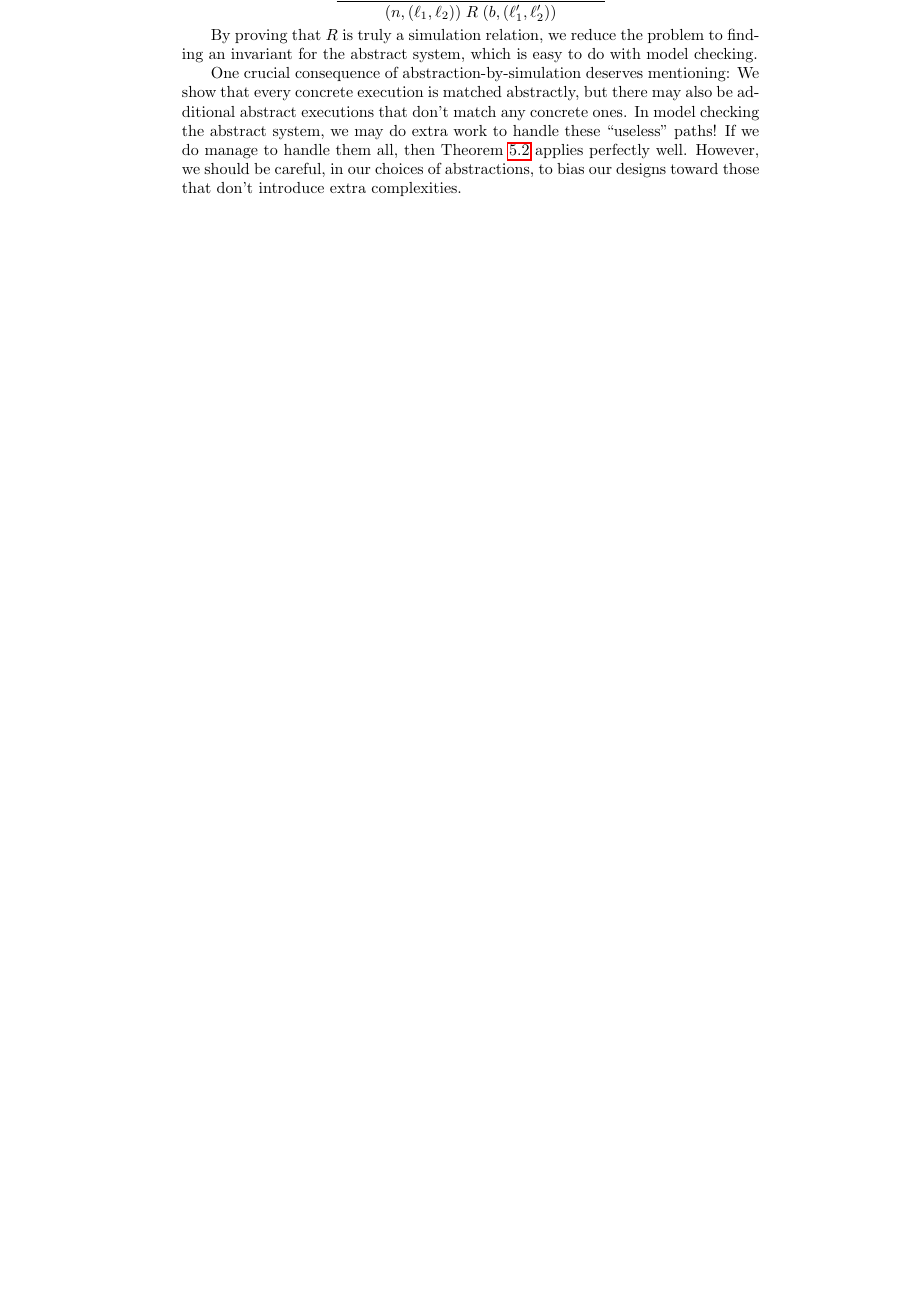
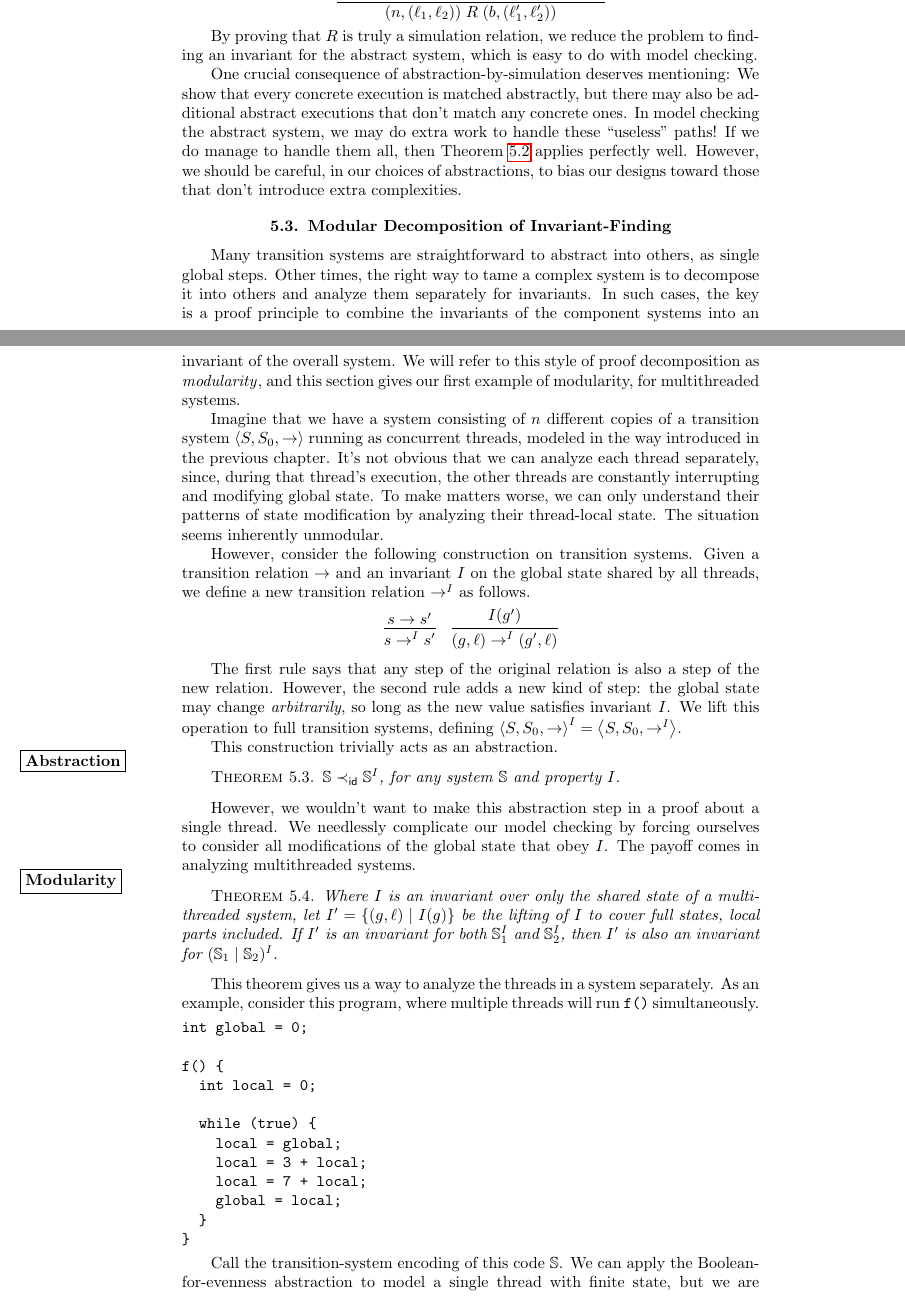
Before and after one commit to achlipala/frap, a LaTeX thesis (frap_book.tex): part of page 33 of 40 before the commit and two parts of pages 33 and 34 of 42 after it, the two joined at a grey line, cut so that both start at the same text, the shorter picture padded with empty space. Compiled offline with pdfLaTeX.

Commit message:
ModelChecking chapter done

```diff
--- a/frap_book.tex
+++ b/frap_book.tex
@@ -1204,3 +1205,63 @@ If we do manage to handle them all, then Theorem \ref{abstract_simulation} appli
 However, we should be careful, in our choices of abstractions, to bias our designs toward those that don't introduce extra complexities.
 
 
+\section{Modular Decomposition of Invariant-Finding}
+
+Many transition systems are straightforward to abstract into others, as single global steps.
+Other times, the right way to tame a complex system is to decompose it into others and analyze them separately for invariants.
+In such cases, the key is a proof principle to combine the invariants of the component systems into an invariant of the overall system.
+We will refer to this style of proof decomposition as \emph{modularity}\index{modularity}, and this section gives our first example of modularity, for multithreaded systems.
+
+Imagine that we have a system consisting of $n$ different copies of a transition system $\angled{S, S_0, \to}$ running as concurrent threads, modeled in the way introduced in the previous chapter.
+It's not obvious that we can analyze each thread separately, since, during that thread's execution, the other threads are constantly interrupting and modifying global state.
+To make matters worse, we can only understand their patterns of state modification by analyzing their thread-local state.
+The situation seems inherently unmodular.
+
+However, consider the following construction on transition systems.
+Given a transition relation $\to$ and an invariant $I$ on the global state shared by all threads, we define a new transition relation $\to^I$ as follows.
+$$\infer{s \to^I s'}{
+  s \to s'
+}
+\quad \infer{(g, \ell) \to^I (g', \ell)}{
+  I(g')
+}$$
+
+The first rule says that any step of the original relation is also a step of the new relation.
+However, the second rule adds a new kind of step: the global state may change \emph{arbitrarily}, so long as the new value satisfies invariant $I$.
+We lift this operation to full transition systems, defining $\angled{S, S_0, \to}^I = \angled{S, S_0, \to^I}$.
+
+This construction trivially acts as an abstraction.
+\begin{theorem}\label{shared_invariant_abstract}
+  \abstraction
+  $\mathbb S \simulate_\mathsf{id} {\mathbb S}^I$, for any system $\mathbb S$ and property $I$.
+\end{theorem}
+
+\newcommand{\modularity}[0]{\marginpar{\fbox{\textbf{Modularity}}}}
+
+However, we wouldn't want to make this abstraction step in a proof about a single thread.
+We needlessly complicate our model checking by forcing ourselves to consider all modifications of the global state that obey $I$.
+The payoff comes in analyzing multithreaded systems.
+\begin{theorem}\label{shared_invariant_modular}
+  \modularity
+  Where $I$ is an invariant over only the shared state of a multithreaded system, let $I' = \{(g, \ell) \mid I(g)\}$ be the lifting of $I$ to cover full states, local parts included.  If $I'$ is an invariant for both ${\mathbb S}_1^I$ and ${\mathbb S}_2^I$, then $I'$ is also an invariant for $({\mathbb S}_1 \mid {\mathbb S}_2)^I$.
+\end{theorem}
+
+This theorem gives us a way to analyze the threads in a system separately.
+As an example, consider this program, where multiple threads will run \texttt{f()} simultaneously.
+\begin{verbatim}
+int global = 0;
+
+f() {
+  int local = 0;
+
+  while (true) {
+    local = global;
+    local = 3 + local;
+    local = 7 + local;
+    global = local;
+  }
+}
+\end{verbatim}
+
+Call the transition-system encoding of this code $\mathbb S$.
+We can apply the Boolean-for-evenness abstraction to model a single thread with finite state, but we are left needing to account for interference by other threads.
```
Also changed, not shown: frap_book.tex (26 more changed lines), 1 other file.
